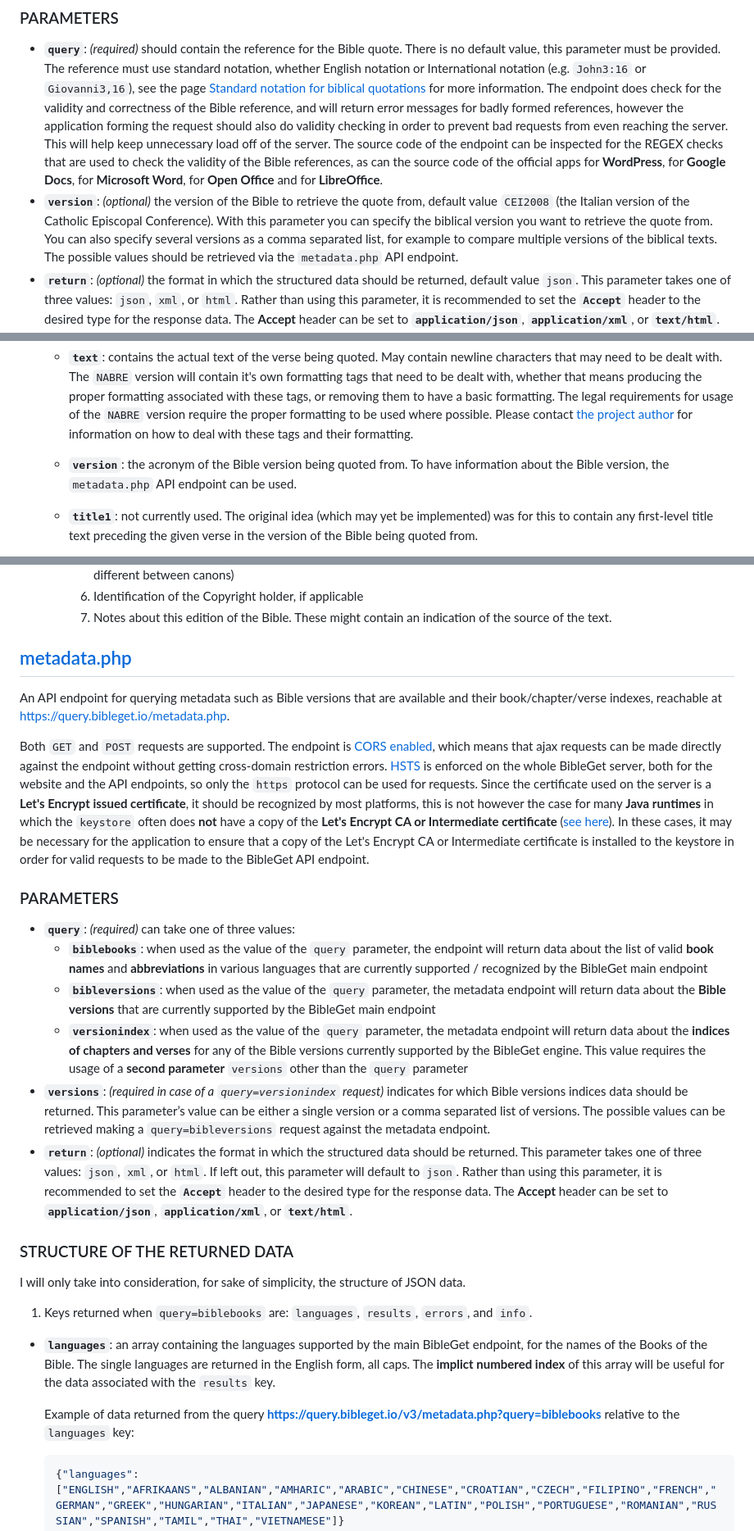
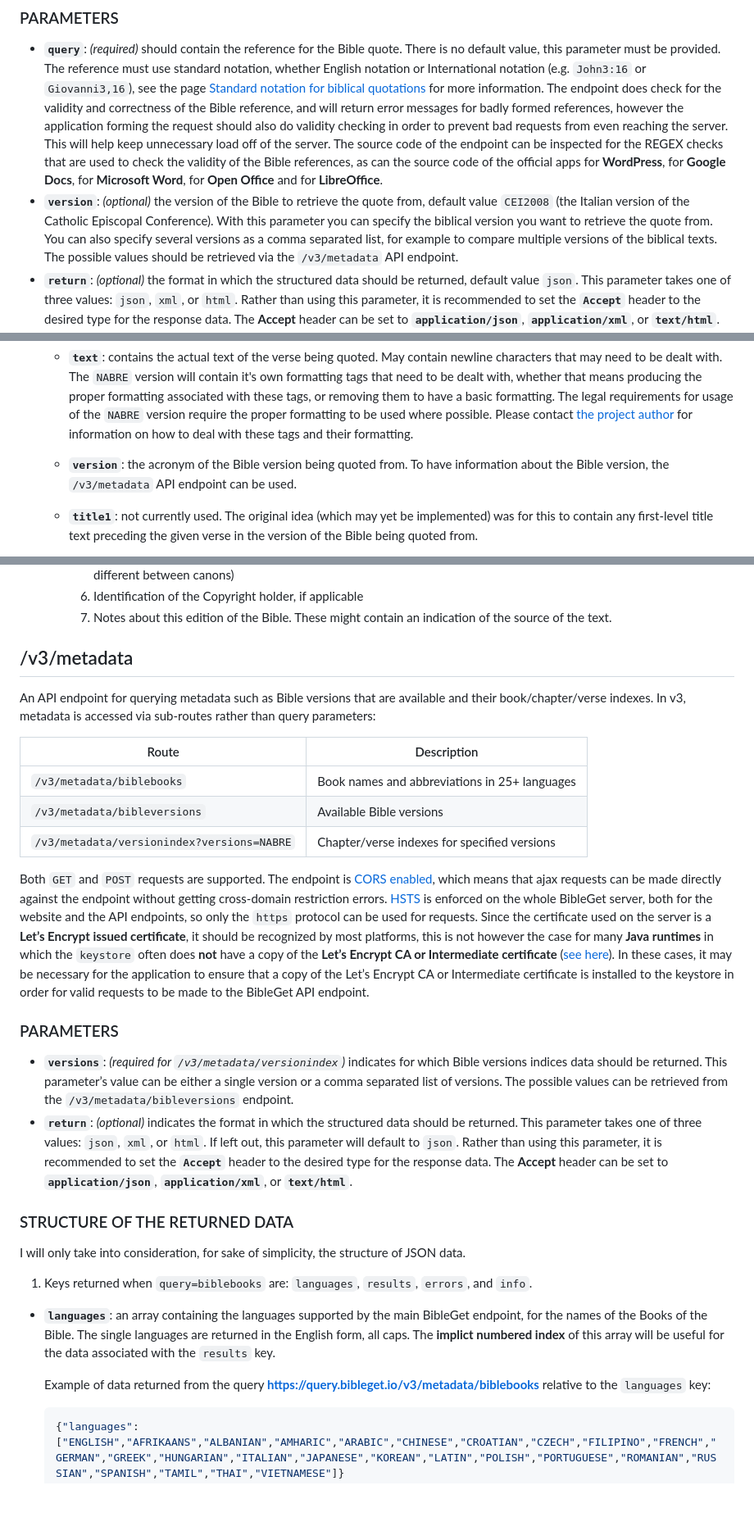
Before and after one commit to BibleGet-I-O/endpoint, a Markdown page: README.md, 3 parts joined by grey strips. Shown at 82% size. Drawn GitHub-style; blank space fills up the shorter version.

````diff
--- a/README.md
+++ b/README.md
@@ -23,7 +60,7 @@ Types of data that can be returned from the API endpoint are `JSON`, `XML`, and
 
 ### PARAMETERS
 * **`query`**: *(required)* should contain the reference for the Bible quote. There is no default value, this parameter must be provided. The reference must use standard notation, whether English notation or International notation (e.g. `John3:16` or `Giovanni3,16`), see the page [Standard notation for biblical quotations](https://www.bibleget.io/how-it-works/standard-notation-for-biblical-quotations/) for more information. The endpoint does check for the validity and correctness of the Bible reference, and will return error messages for badly formed references, however the application forming the request should also do validity checking in order to prevent bad requests from even reaching the server. This will help keep unnecessary load off of the server. The source code of the endpoint can be inspected for the REGEX checks that are used to check the validity of the Bible references, as can the source code of the official apps for **WordPress**, for **Google Docs**, for **Microsoft Word**, for **Open Office** and for **LibreOffice**.
-* **`version`**: *(optional)* the version of the Bible to retrieve the quote from, default value `CEI2008` (the Italian version of the Catholic Episcopal Conference).  With this parameter you can specify the biblical version you want to retrieve the quote from. You can also specify several versions as a comma separated list, for example to compare multiple versions of the biblical texts. The possible values should be retrieved via the `metadata.php` API endpoint.
+* **`version`**: *(optional)* the version of the Bible to retrieve the quote from, default value `CEI2008` (the Italian version of the Catholic Episcopal Conference).  With this parameter you can specify the biblical version you want to retrieve the quote from. You can also specify several versions as a comma separated list, for example to compare multiple versions of the biblical texts. The possible values should be retrieved via the `/v3/metadata` API endpoint.
 * **`return`**: *(optional)* the format in which the structured data should be returned, default value `json`. This parameter takes one of three values: `json`, `xml`, or `html`. Rather than using this parameter, it is recommended to set the **`Accept`** header to the desired type for the response data. The **Accept** header can be set to **`application/json`**, **`application/xml`**, or **`text/html`**.
 * **`appid`**: *(required)* identifies the application generating the request. For the time being, there is no kind of registration required for authorization with api keys and secrets. Requests can be made freely to the endpoint, which for now is completely open. However responsible usage of the endpoint is required, such as filtering for valid Bible references and using cache to avoid multiple requests for the same Bible reference. In order to help understand and monitor the usage of the endpoint by various applications, the `appid` parameter is required to know where the request is coming from. This will also be useful for the statistics of the requests made to the service endpoint. Using this parameter can be considered the basic registering mechanism for applications that make use of the service endpoint.
 * **`pluginversion`**: *(optional)* lets the engine know which version of a plugin is being used to generate the request (the plugin being indicated in the `appid` parameter). Seeing that this is a project in development, and the plugins are developing together with it, in order to maintain the highest compatibility and quality assurance it is useful to know which “version” of a plugin is being used to generate the request. If for example a plugin version becomes incompatible, the engine will better determine how to handle a request coming from an outdated plugin.
@@ -62,7 +99,7 @@ An example of data returned from the query `https://query.bibleget.io/v3/?query=
   * **`verse`**: display ready number of the verse being quoted. *N.B. this is returned as a string because it will not always necessarily be a number value, there are verses that have letters in them. The value must be treated as a string and not as a number.*
   * **`verseequiv`**: I'm not actually sure if this is currently being used or not, I believe the idea was to have a number value for those verses that have a letter in the verse number... Will mostly return a `null` value.
   * **`text`**: contains the actual text of the verse being quoted. May contain newline characters that may need to be dealt with. The `NABRE` version will contain it's own formatting tags that need to be dealt with, whether that means producing the proper formatting associated with these tags, or removing them to have a basic formatting. The legal requirements for usage of the `NABRE` version require the proper formatting to be used where possible. Please contact [the project author](mailto:admin@bibleget.io) for information on how to deal with these tags and their formatting.
-  * **`version`**: the acronym of the Bible version being quoted from. To have information about the Bible version, the `metadata.php` API endpoint can be used.
+  * **`version`**: the acronym of the Bible version being quoted from. To have information about the Bible version, the `/v3/metadata` API endpoint can be used.
   * **`title1`**: not currently used. The original idea (which may yet be implemented) was for this to contain any first-level title text preceding the given verse in the version of the Bible being quoted from.
   * **`title2`**: not currently used. The original idea (which may yet be implemented) was for this to contain any second-level title text preceding the given verse in the version of the Bible being quoted from.
   * **`title3`**: not currently used. The original idea (which may yet be implemented) was for this to contain any third-level title text preceding the given verse in the version of the Bible being quoted from.
@@ -82,17 +119,19 @@ An example of data returned from the query `https://query.bibleget.io/v3/?query=
 
 
 
-## [metadata.php](https://github.com/BibleGet-I-O/endpoint/blob/master/metadata.php)
-An API endpoint for querying metadata such as Bible versions that are available and their book/chapter/verse indexes, reachable at https://query.bibleget.io/metadata.php.
+## /v3/metadata
+An API endpoint for querying metadata such as Bible versions that are available and their book/chapter/verse indexes. In v3, metadata is accessed via sub-routes rather than query parameters:
 
-Both `GET` and `POST` requests are supported. The endpoint is [CORS enabled](https://www.w3.org/wiki/CORS_Enabled), which means that ajax requests can be made directly against the endpoint without getting cross-domain restriction errors. [HSTS](https://en.wikipedia.org/wiki/HTTP_Strict_Transport_Security) is enforced on the whole BibleGet server, both for the website and the API endpoints, so only the `https` protocol can be used for requests. Since the certificate used on the server is a **Let's Encrypt issued certificate**, it should be recognized by most platforms, this is not however the case for many **Java runtimes** in which the `keystore` often does **not** have a copy of the **Let's Encrypt CA or Intermediate certificate** ([see here](https://stackoverflow.com/a/34111150/394921)). In these cases, it may be necessary for the application to ensure that a copy of the Let's Encrypt CA or Intermediate certificate is installed to the keystore in order for valid requests to be made to the BibleGet API endpoint.
+| Route | Description |
+|-------|-------------|
+| `/v3/metadata/biblebooks` | Book names and abbreviations in 25+ languages |
+| `/v3/metadata/bibleversions` | Available Bible versions |
+| `/v3/metadata/versionindex?versions=NABRE` | Chapter/verse indexes for specified versions |
+
+Both `GET` and `POST` requests are supported. The endpoint is [CORS enabled](https://www.w3.org/wiki/CORS_Enabled), which means that ajax requests can be made directly against the endpoint without getting cross-domain restriction errors. [HSTS](https://en.wikipedia.org/wiki/HTTP_Strict_Transport_Security) is enforced on the whole BibleGet server, both for the website and the API endpoints, so only the `https` protocol can be used for requests. Since the certificate used on the server is a **Let’s Encrypt issued certificate**, it should be recognized by most platforms, this is not however the case for many **Java runtimes** in which the `keystore` often does **not** have a copy of the **Let’s Encrypt CA or Intermediate certificate** ([see here](https://stackoverflow.com/a/34111150/394921)). In these cases, it may be necessary for the application to ensure that a copy of the Let’s Encrypt CA or Intermediate certificate is installed to the keystore in order for valid requests to be made to the BibleGet API endpoint.
 
 ### PARAMETERS
-* **`query`**: *(required)* can take one of three values:
-  * **`biblebooks`**: when used as the value of the `query` parameter, the endpoint will return data about the list of valid **book names** and **abbreviations** in various languages that are currently supported / recognized by the BibleGet main endpoint
-  * **`bibleversions`**: when used as the value of the `query` parameter, the metadata endpoint will return data about the **Bible versions** that are currently supported by the BibleGet main endpoint
-  * **`versionindex`**: when used as the value of the `query` parameter, the metadata endpoint will return data about the **indices of chapters and verses** for any of the Bible versions currently supported by the BibleGet engine. This value requires the usage of a **second parameter** `versions` other than the `query` parameter
-* **`versions`**: *(required in case of a `query=versionindex` request)* indicates for which Bible versions indices data should be returned. This parameter’s value can be either a single version or a comma separated list of versions. The possible values can be retrieved making a `query=bibleversions` request against the metadata endpoint.
+* **`versions`**: *(required for `/v3/metadata/versionindex`)* indicates for which Bible versions indices data should be returned. This parameter’s value can be either a single version or a comma separated list of versions. The possible values can be retrieved from the `/v3/metadata/bibleversions` endpoint.
 * **`return`**: *(optional)* indicates the format in which the structured data should be returned. This parameter takes one of three values: `json`, `xml`, or `html`. If left out, this parameter will default to `json`.  Rather than using this parameter, it is recommended to set the **`Accept`** header to the desired type for the response data. The **Accept** header can be set to **`application/json`**, **`application/xml`**, or **`text/html`**.
 
 ### STRUCTURE OF THE RETURNED DATA
@@ -102,7 +141,7 @@ I will only take into consideration, for sake of simplicity, the structure of JS
 
 * **`languages`**: an array containing the languages supported by the main BibleGet endpoint, for the names of the Books of the Bible. The single languages are returned in the English form, all caps. The **implict numbered index** of this array will be useful for the data associated with the `results` key.
 
-    Example of data returned from the query **https://query.bibleget.io/v3/metadata.php?query=biblebooks** relative to the `languages` key:
+    Example of data returned from the query **https://query.bibleget.io/v3/metadata/biblebooks** relative to the `languages` key:
 
     ```javascript
     {"languages":["ENGLISH","AFRIKAANS","ALBANIAN","AMHARIC","ARABIC","CHINESE","CROATIAN","CZECH","FILIPINO","FRENCH","GERMAN","GREEK","HUNGARIAN","ITALIAN","JAPANESE","KOREAN","LATIN","POLISH","PORTUGUESE","ROMANIAN","RUSSIAN","SPANISH","TAMIL","THAI","VIETNAMESE"]}
````
Also changed, not shown: other parts of README.md (+51 -15 lines).
